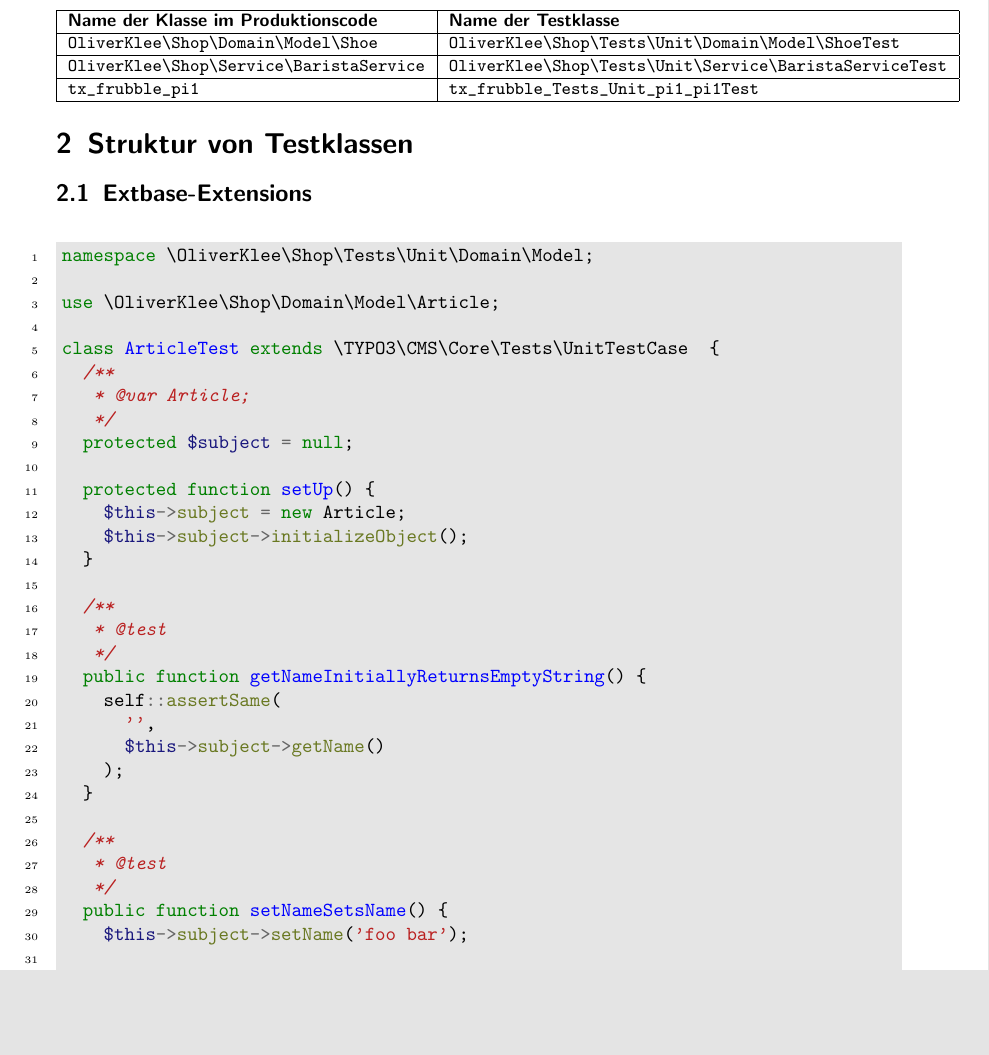
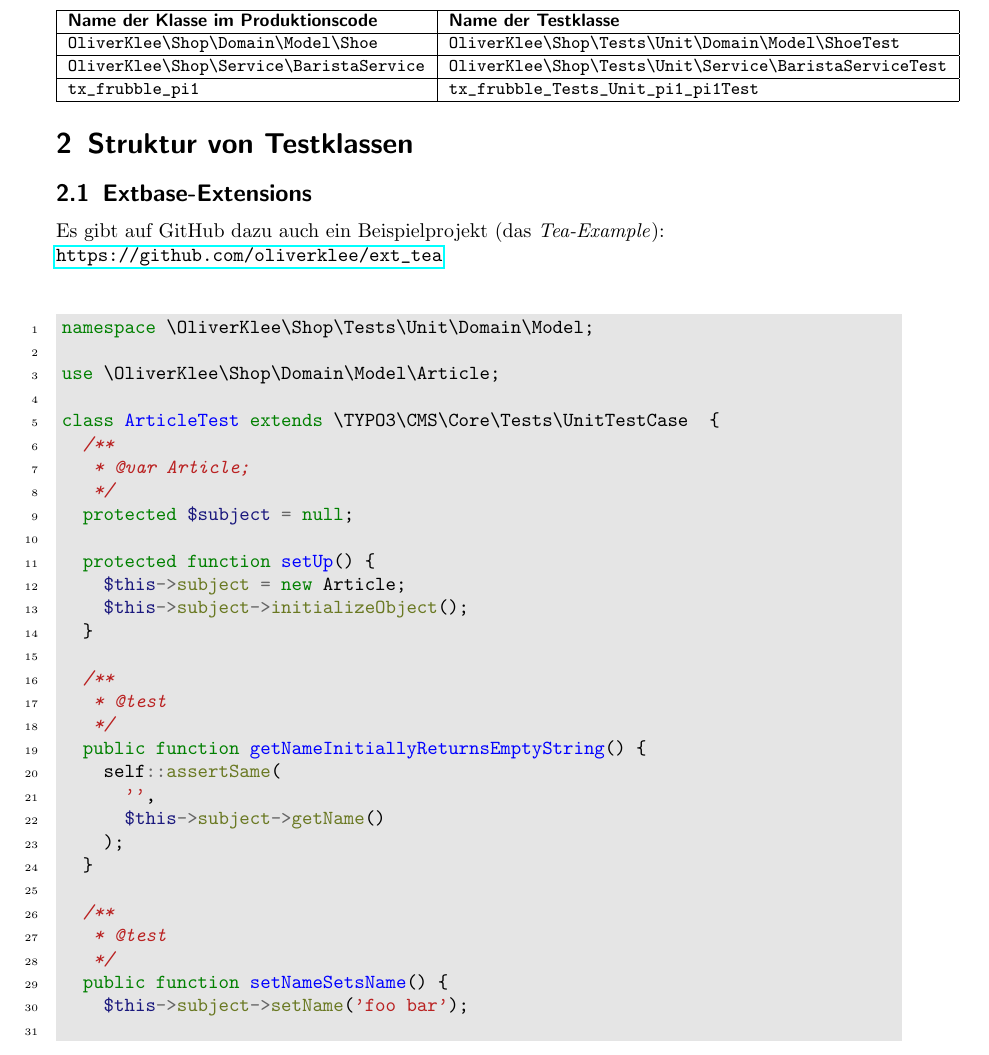
Before and after one commit to oliverklee/tdd-reader, a LaTeX document (tdd-cheatsheet-de.tex): part of page 3 of 9, cut so that both start at the same text, the shorter picture padded with empty space. Compiled offline with pdfLaTeX.

Commit message:
[TASK] Add more links to resources

```diff
--- a/tdd-cheatsheet-de.tex
+++ b/tdd-cheatsheet-de.tex
@@ -82,6 +82,9 @@ Die ausführliche Version dieser Lizenz findet ihr online.\footnote{\url{http://
 \section{Struktur von Testklassen}
 
 \subsection{Extbase-Extensions}
+
+Es gibt auf GitHub dazu auch ein Beispielprojekt (das \emph{Tea-Example}):\\
+\url{https://github.com/oliverklee/ext_tea}\\
 
 \begin{phpcode}
 namespace \OliverKlee\Shop\Tests\Unit\Domain\Model;
```
Also changed, not shown: tdd-cheatsheet.tex (+3 -0 lines), README.md.
